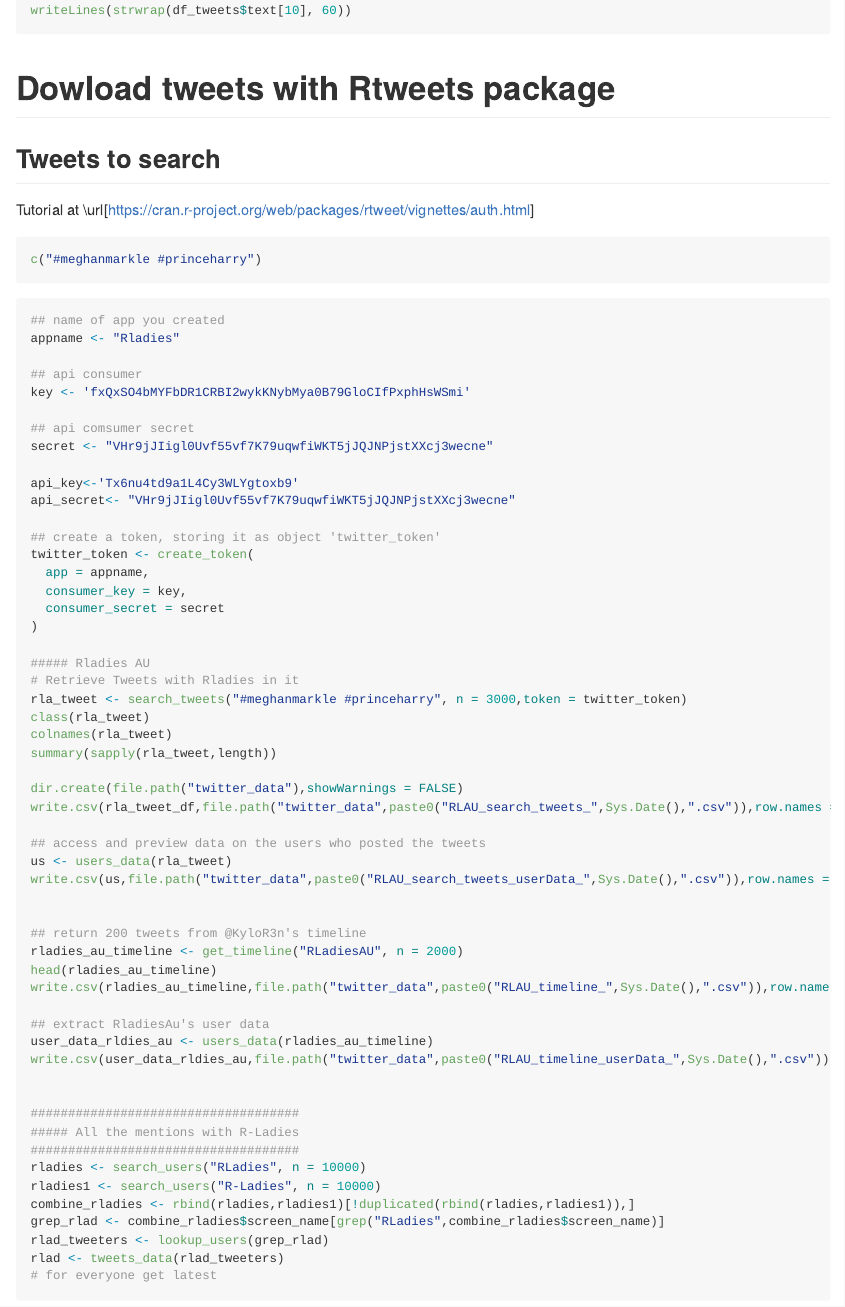
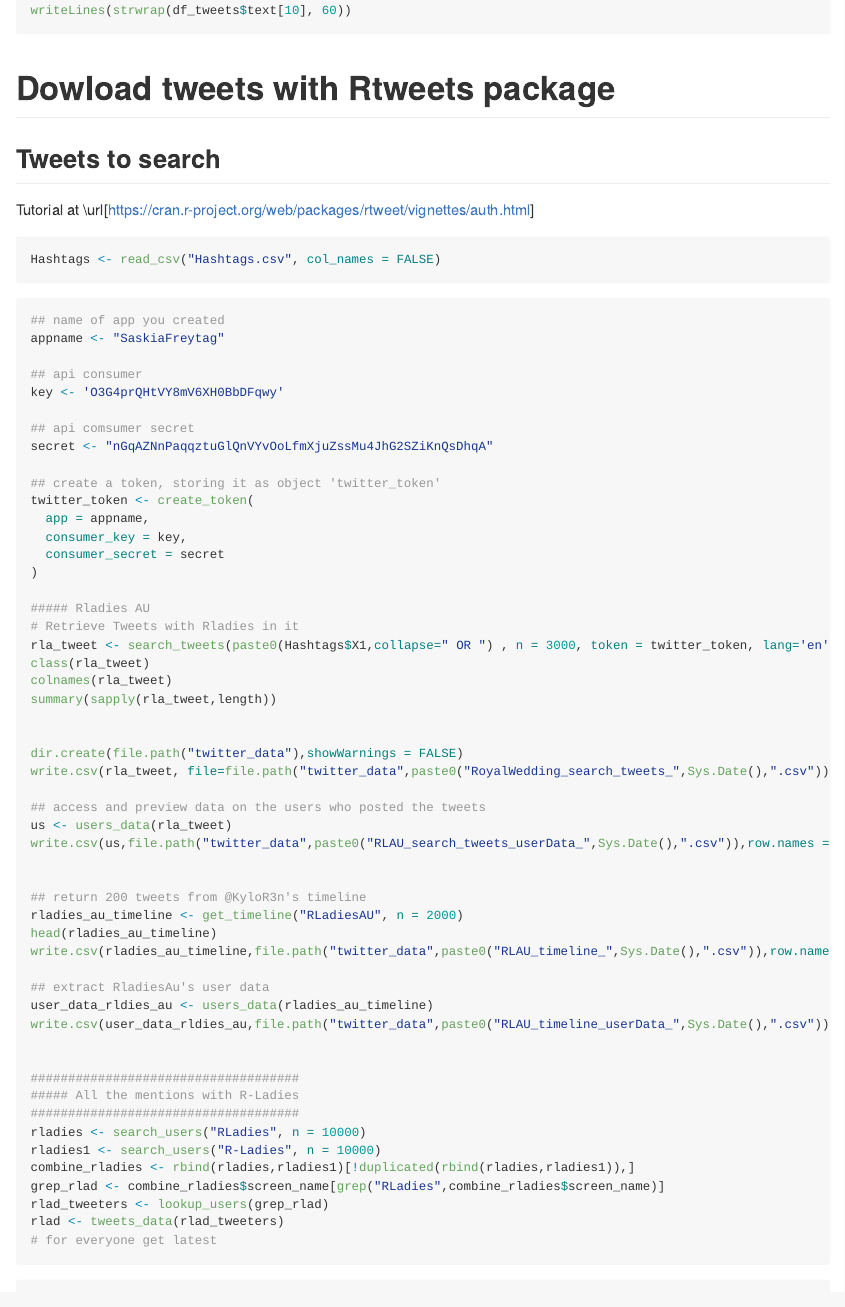
Before and after one commit to annaquaglieri16/Follow-Me-Introduction-to-social-media-analysis-in-R, an R Markdown document (royal_tweets.Rmd): the page in a window 1100 px wide, from 2330 px down. Rendered offline with R 4.5, knitr and Pandoc, with nearby package versions; some code elsewhere in the file could not run offline; long lines of code are wrapped.

Commit message:
Hahahahahah

````diff
--- a/royal_tweets.Rmd
+++ b/royal_tweets.Rmd
@@ -112,22 +112,19 @@ writeLines(strwrap(df_tweets$text[10], 60))
 Tutorial at \url[https://cran.r-project.org/web/packages/rtweet/vignettes/auth.html]
 
 ```{r eval=FALSE}
-c("#meghanmarkle #princeharry")
+Hashtags <- read_csv("Hashtags.csv", col_names = FALSE)
 ```
 
 
 ```{r eval=FALSE}
 ## name of app you created
-appname <- "Rladies"
+appname <- "SaskiaFreytag"
 
 ## api consumer
-key <- 'fxQxSO4bMYFbDR1CRBI2wykKNybMya0B79GloCIfPxphHsWSmi'
+key <- 'O3G4prQHtVY8mV6XH0BbDFqwy'
 
 ## api comsumer secret
-secret <- "VHr9jJIigl0Uvf55vf7K79uqwfiWKT5jJQJNPjstXXcj3wecne"
-
-api_key<-'Tx6nu4td9a1L4Cy3WLYgtoxb9'
-api_secret<- "VHr9jJIigl0Uvf55vf7K79uqwfiWKT5jJQJNPjstXXcj3wecne"
+secret <- "nGqAZNnPaqqztuGlQnVYvOoLfmXjuZssMu4JhG2SZiKnQsDhqA"
 
 ## create a token, storing it as object 'twitter_token'
 twitter_token <- create_token(
@@ -138,13 +135,14 @@ twitter_token <- create_token(
 
 ##### Rladies AU
 # Retrieve Tweets with Rladies in it
-rla_tweet <- search_tweets("#meghanmarkle #princeharry", n = 3000,token = twitter_token)
+rla_tweet <- search_tweets(paste0(Hashtags$X1,collapse=" OR ") , n = 3000, token = twitter_token, lang='en')
 class(rla_tweet)
 colnames(rla_tweet)
 summary(sapply(rla_tweet,length))
 
+
 dir.create(file.path("twitter_data"),showWarnings = FALSE)
-write.csv(rla_tweet_df,file.path("twitter_data",paste0("RLAU_search_tweets_",Sys.Date(),".csv")),row.names = FALSE)
+write.csv(rla_tweet, file=file.path("twitter_data",paste0("RoyalWedding_search_tweets_",Sys.Date(),".csv")),row.names = FALSE)
 
 ## access and preview data on the users who posted the tweets
 us <- users_data(rla_tweet)
````
